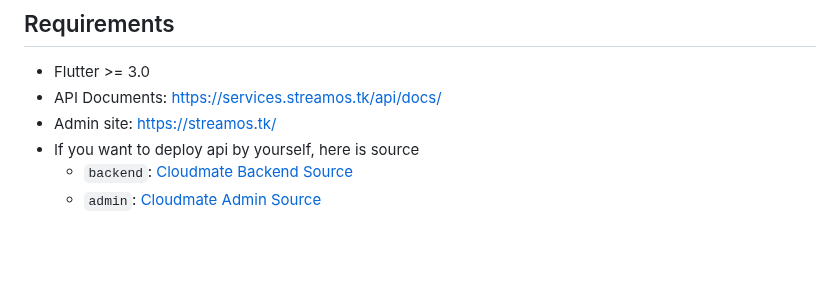
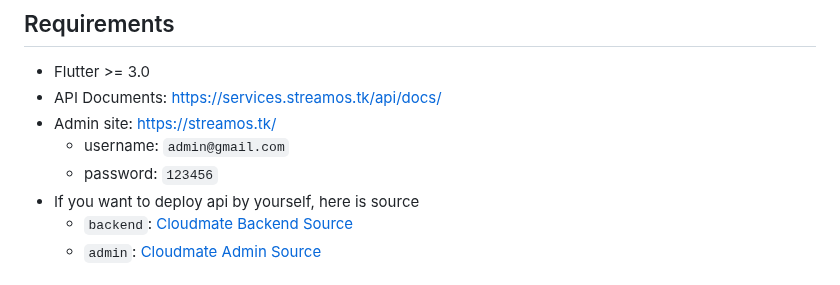
Before and after one commit to lambiengcode/cloudmate-classroom-flutter, a Markdown page: README.md, the part around the change. GitHub-like rendering; blank space fills up the shorter version.

```diff
--- a/README.md
+++ b/README.md
@@ -30,6 +30,8 @@ Cloudmate is an open-source online learning platform developed with Flutter to h
 - Flutter >= 3.0
 - API Documents: https://services.streamos.tk/api/docs/
 - Admin site: https://streamos.tk/
+  - username: `admin@gmail.com`
+  - password: `123456`
 - If you want to deploy api by yourself, here is source
   - `backend`: [Cloudmate Backend Source](https://github.com/lamhan3012cmvn/NestJS_2School/tree/dev)
   - `admin`: [Cloudmate Admin Source](https://github.com/lamhan3012cmvn/admin-cloudmate/tree/master)
```
